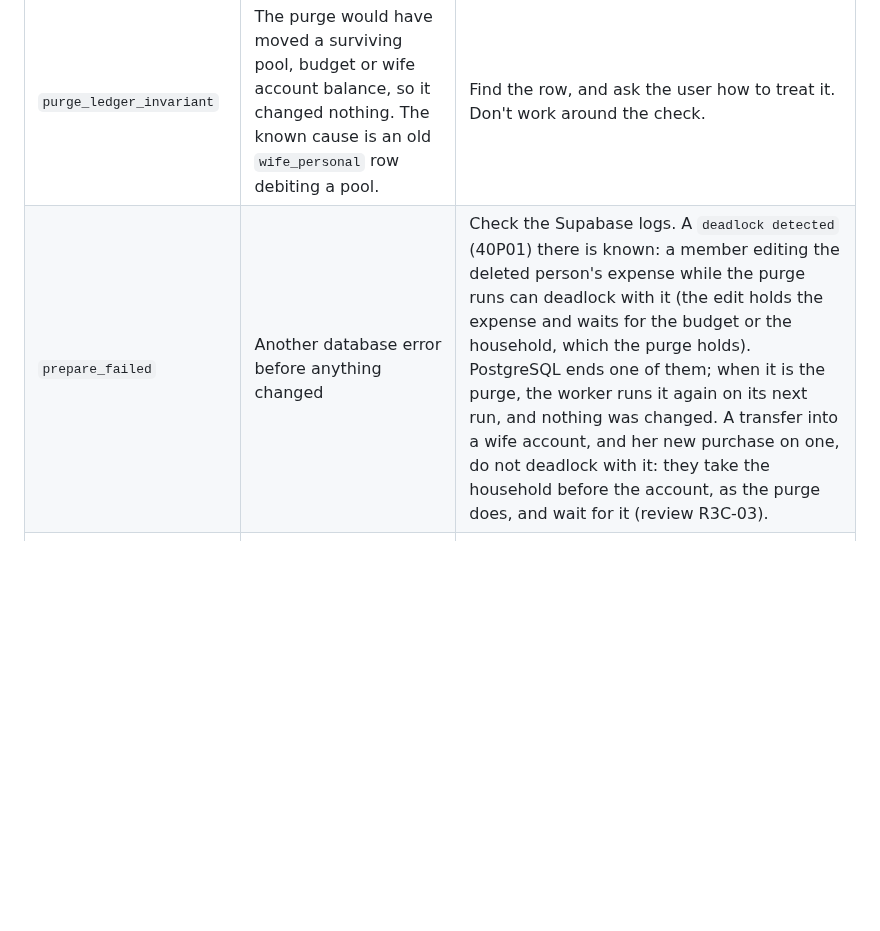
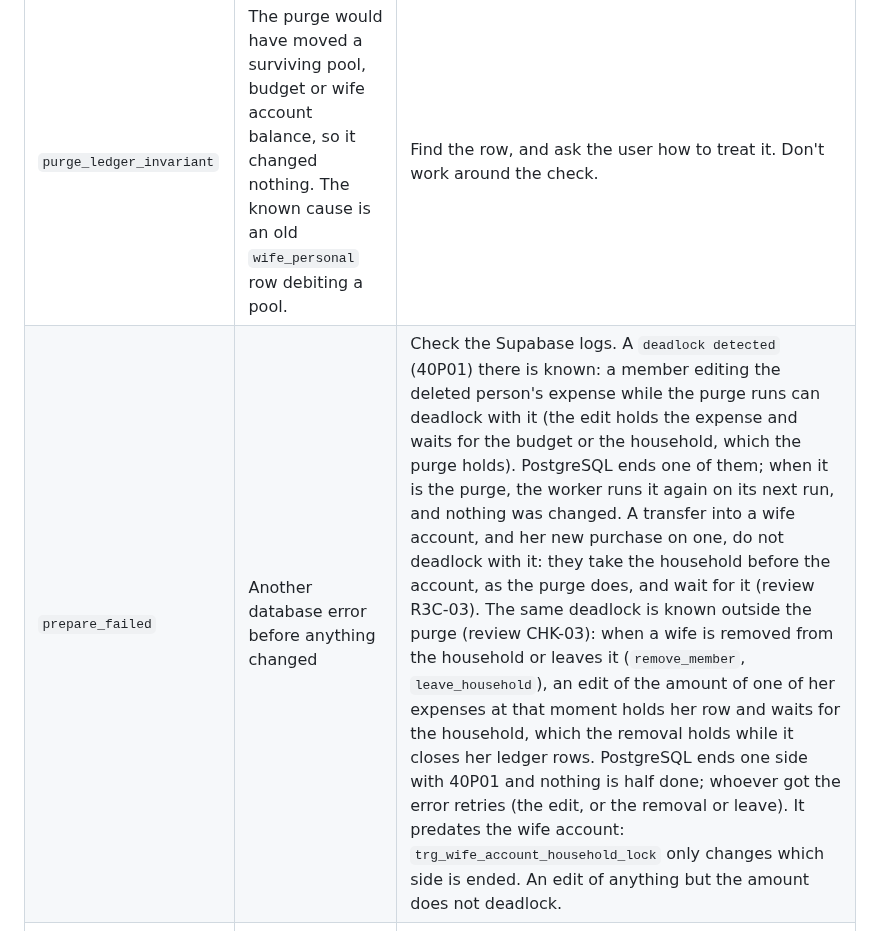
Before and after one commit to Masteader/budget-tracker, a Markdown page: docs/runbooks/account-deletion-purge.md, the part around the change. GitHub-like rendering; blank space fills up the shorter version.

Commit message:
docs: CHK-03 the expense edit and a wife's removal or leave can deadlock
The purge runbook's known deadlocks now name it: remove_member or
leave_household holds the household while it closes her ledger rows, and an
edit of the amount of one of her expenses holds the row and waits for the
household. PostgreSQL ends one side (40P01), nothing is half done, and
whoever got the error retries. It predates the wife account.

Co-Authored-By: Claude Opus 5.5 <noreply@anthropic.com>

```diff
--- a/docs/runbooks/account-deletion-purge.md
+++ b/docs/runbooks/account-deletion-purge.md
@@ -117,7 +117,7 @@ A non-zero exit shows as a failed run in Railway. Logs carry request ids and err
 | `last_error_code` | Meaning | What to do |
 |---|---|---|
 | `purge_ledger_invariant` | The purge would have moved a surviving pool, budget or wife account balance, so it changed nothing. The known cause is an old `wife_personal` row debiting a pool. | Find the row, and ask the user how to treat it. Don't work around the check. |
-| `prepare_failed` | Another database error before anything changed | Check the Supabase logs. A `deadlock detected` (40P01) there is known: a member editing the deleted person's expense while the purge runs can deadlock with it (the edit holds the expense and waits for the budget or the household, which the purge holds). PostgreSQL ends one of them; when it is the purge, the worker runs it again on its next run, and nothing was changed. A transfer into a wife account, and her new purchase on one, do not deadlock with it: they take the household before the account, as the purge does, and wait for it (review R3C-03). |
+| `prepare_failed` | Another database error before anything changed | Check the Supabase logs. A `deadlock detected` (40P01) there is known: a member editing the deleted person's expense while the purge runs can deadlock with it (the edit holds the expense and waits for the budget or the household, which the purge holds). PostgreSQL ends one of them; when it is the purge, the worker runs it again on its next run, and nothing was changed. A transfer into a wife account, and her new purchase on one, do not deadlock with it: they take the household before the account, as the purge does, and wait for it (review R3C-03). The same deadlock is known outside the purge (review CHK-03): when a wife is removed from the household or leaves it (`remove_member`, `leave_household`), an edit of the amount of one of her expenses at that moment holds her row and waits for the household, which the removal holds while it closes her ledger rows. PostgreSQL ends one side with 40P01 and nothing is half done; whoever got the error retries (the edit, or the removal or leave). It predates the wife account: `trg_wife_account_household_lock` only changes which side is ended. An edit of anything but the amount does not deadlock. |
 | `storage_failed` | Storage API error. The database work is done. | Check the Storage status and the service key |
 | `auth_failed` | Auth Admin API error. Often a database trigger refusing the delete. | Check the Auth logs |
 | `complete_failed`, `auth_user_still_exists` | The user was not gone when the job tried to finish | Check `auth.users`. The job retries by itself. |
```
